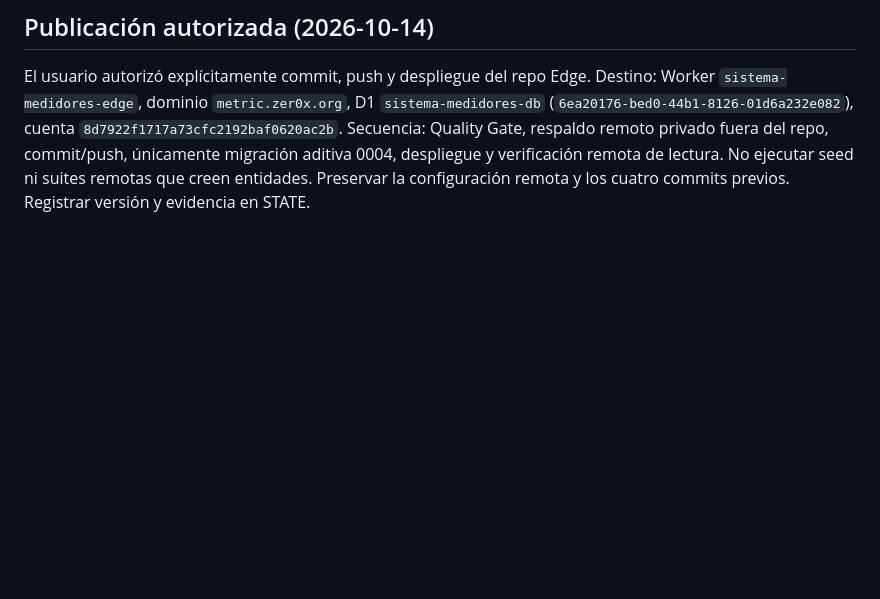
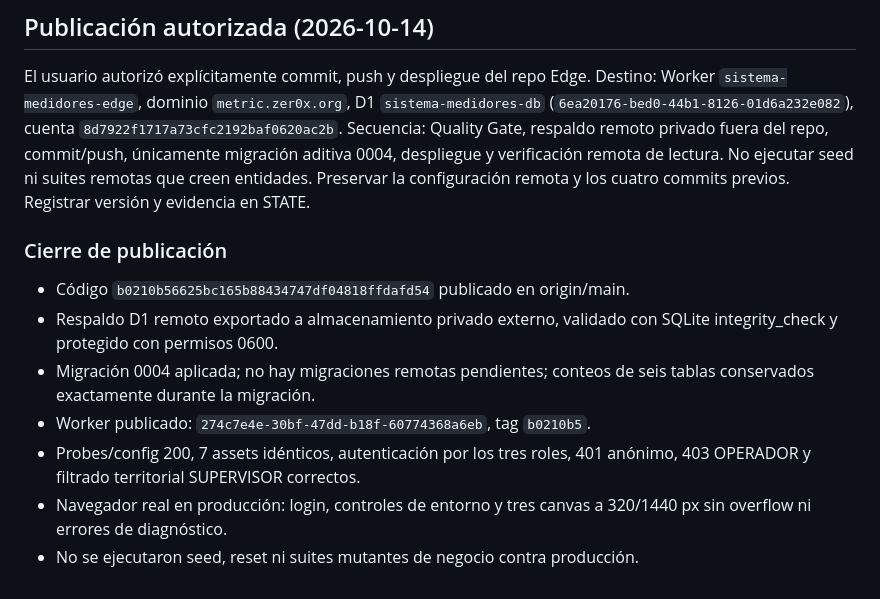
Before and after one commit to Zer0x25/sistema-medidores-cloudflare, a Markdown page: specs/sync-026-028-paridad-upstream.md, the part around the change. GitHub-like rendering; blank space fills up the shorter version.

```diff
--- a/specs/sync-026-028-paridad-upstream.md
+++ b/specs/sync-026-028-paridad-upstream.md
@@ -98,3 +98,16 @@ Secuencia: Quality Gate, respaldo remoto privado fuera del repo, commit/push,
 únicamente migración aditiva 0004, despliegue y verificación remota de lectura.
 No ejecutar seed ni suites remotas que creen entidades. Preservar la configuración
 remota y los cuatro commits previos. Registrar versión y evidencia en STATE.
+
+### Cierre de publicación
+- Código `b0210b56625bc165b88434747df04818ffdafd54` publicado en origin/main.
+- Respaldo D1 remoto exportado a almacenamiento privado externo, validado con
+  SQLite integrity_check y protegido con permisos 0600.
+- Migración 0004 aplicada; no hay migraciones remotas pendientes; conteos de seis
+  tablas conservados exactamente durante la migración.
+- Worker publicado: `274c7e4e-30bf-47dd-b18f-60774368a6eb`, tag `b0210b5`.
+- Probes/config 200, 7 assets idénticos, autenticación por los tres roles,
+  401 anónimo, 403 OPERADOR y filtrado territorial SUPERVISOR correctos.
+- Navegador real en producción: login, controles de entorno y tres canvas a
+  320/1440 px sin overflow ni errores de diagnóstico.
+- No se ejecutaron seed, reset ni suites mutantes de negocio contra producción.
```
Also changed, not shown: STATE.md (+23 -11 lines).
